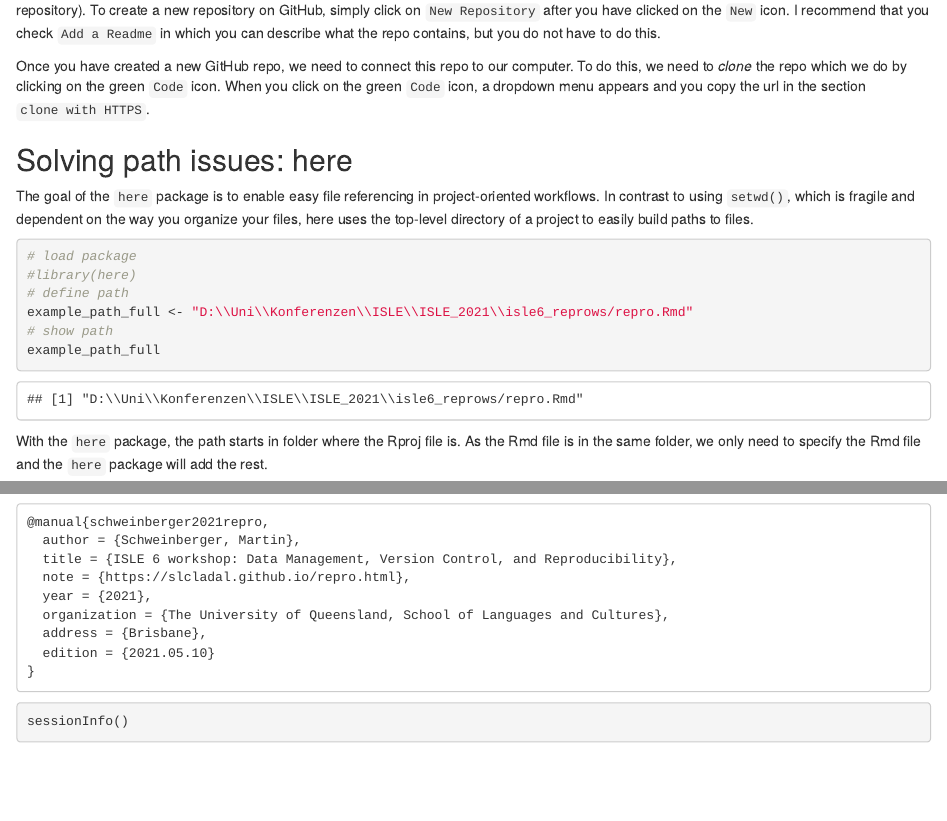
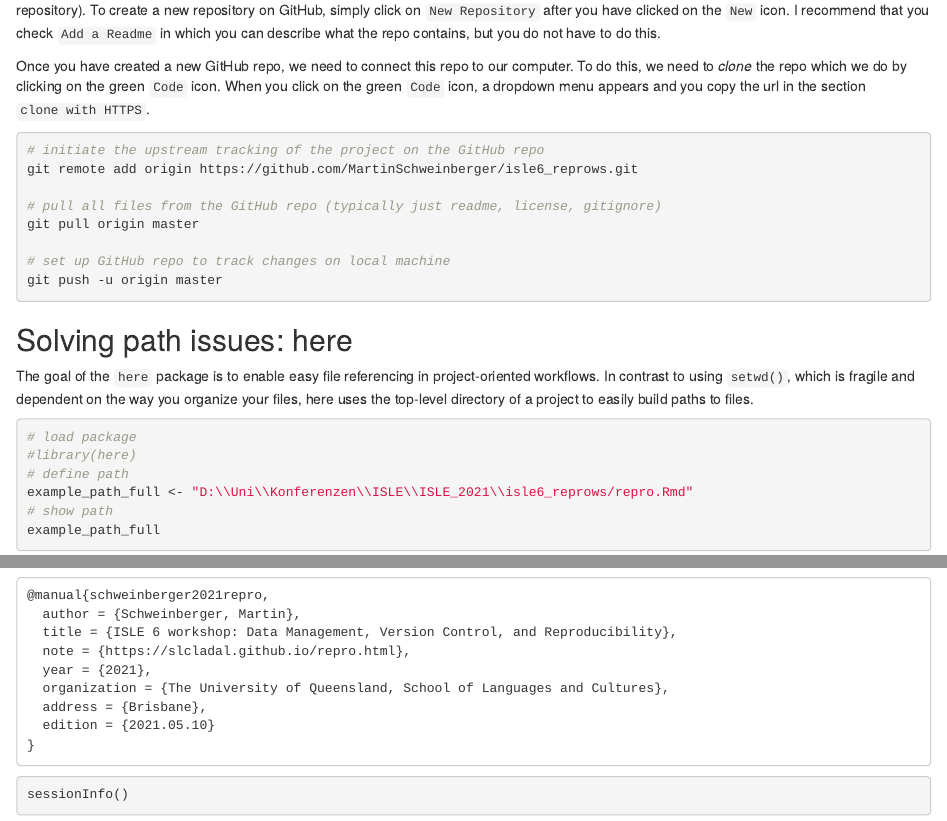
Before and after one commit to MartinSchweinberger/isle6_reprows, an R Markdown document (repro.Rmd): the page in a window 1100 px wide, from 5280 px down, and a second part further down, joined at a grey line. Rendered offline with R 4.5, knitr and Pandoc, with nearby package versions; folded parts are opened; some code elsewhere in the file could not run offline.

Commit message:
connect to git

````diff
--- a/repro.Rmd
+++ b/repro.Rmd
@@ -293,6 +293,17 @@ Then, we go to our github page and create a new GitHub repository (repo) that we
 Once you have created a new GitHub repo, we need to connect this repo to our computer. To do this, we need to *clone* the repo which we do by clicking on the green `Code` icon. When you click on the green `Code` icon, a dropdown menu appears and you copy the url in the section `clone with HTTPS`.
 
 
+```{r init_git, eval = F}
+# initiate the upstream tracking of the project on the GitHub repo
+git remote add origin https://github.com/MartinSchweinberger/isle6_reprows.git
+
+# pull all files from the GitHub repo (typically just readme, license, gitignore)
+git pull origin master
+
+# set up GitHub repo to track changes on local machine
+git push -u origin master
+
+```
 
 
 ## Solving path issues: here {-}
````
